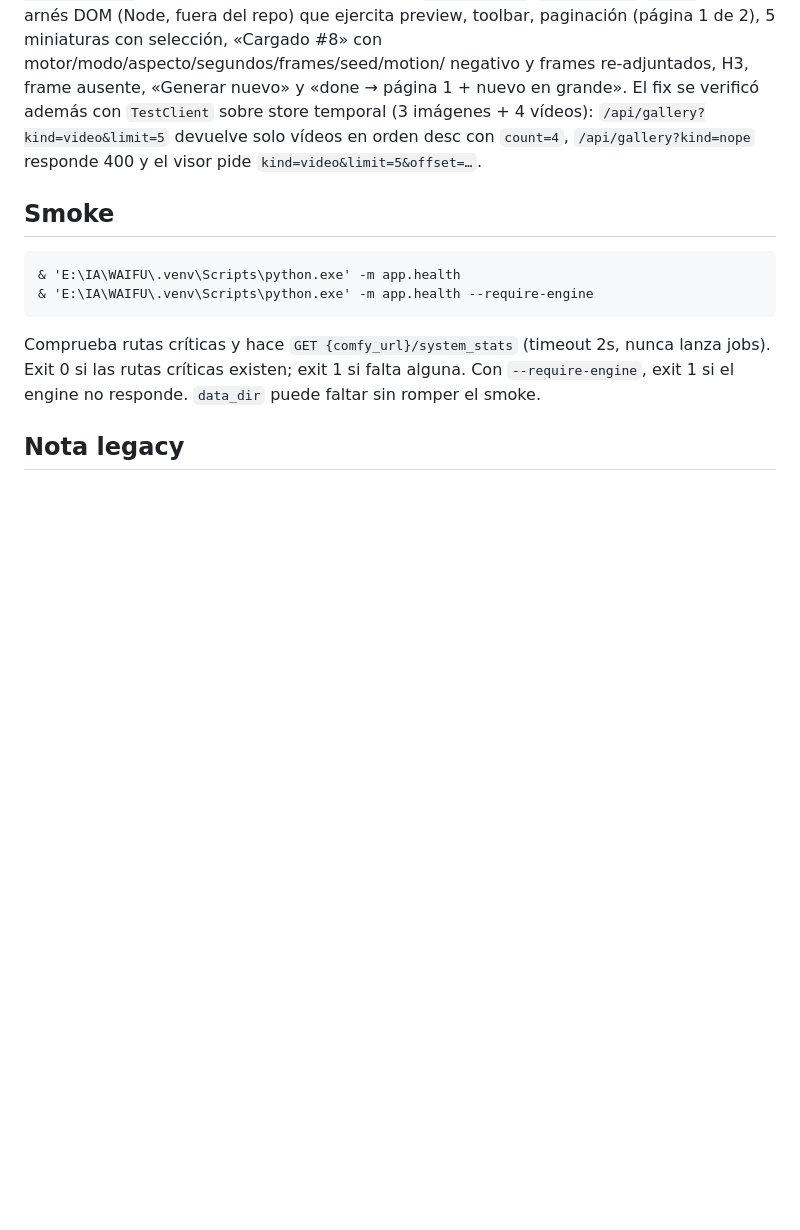
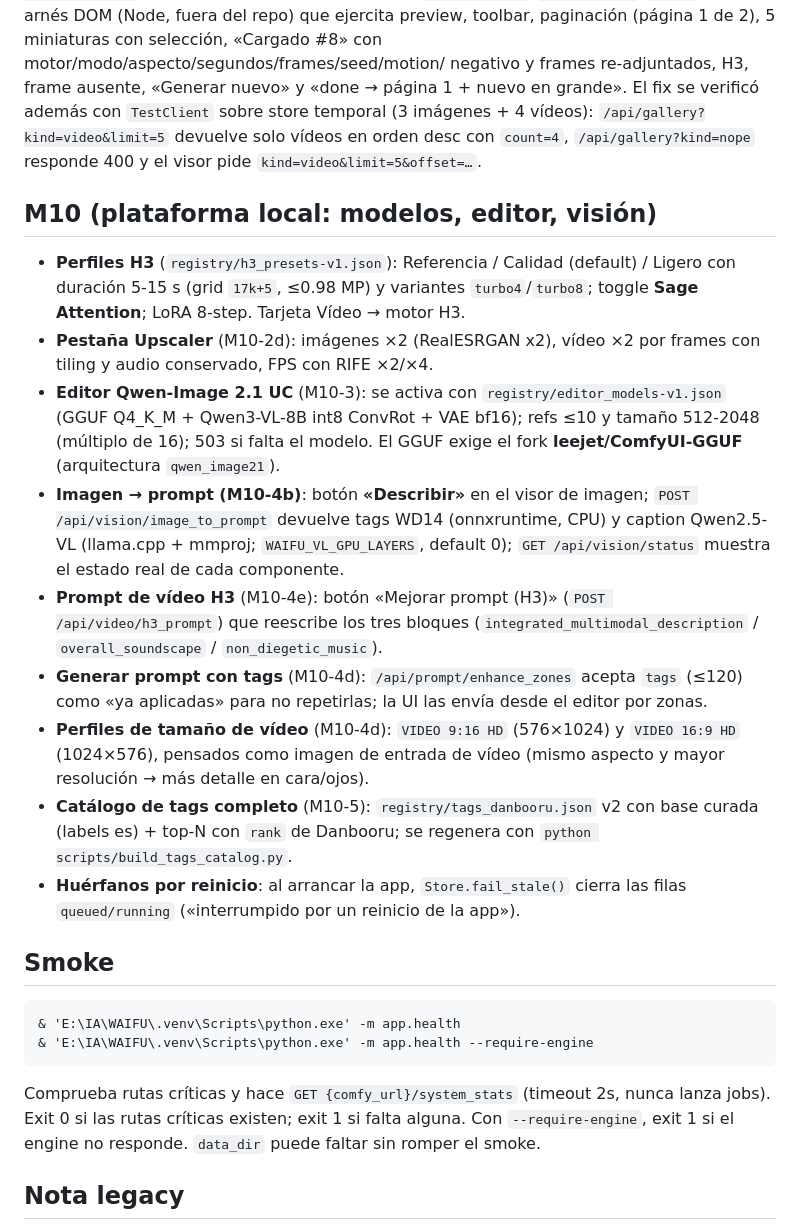
Before and after one commit to gusnion/WaifuStudio, a Markdown page: README.md, the part around the change. Drawn GitHub-style; blank space fills up the shorter version.

Commit message:
[M10-docs] README: seccion M10 (H3, Upscaler, Editor UC, vision, asistente H3, tags, perfiles HD, fail_stale)

````diff
--- a/README.md
+++ b/README.md
@@ -974,6 +974,18 @@ grande». El fix se verificó además con `TestClient` sobre store temporal (3 i
 `/api/gallery?kind=video&limit=5` devuelve solo vídeos en orden desc con `count=4`,
 `/api/gallery?kind=nope` responde 400 y el visor pide `kind=video&limit=5&offset=…`.
 
+## M10 (plataforma local: modelos, editor, visión)
+
+- **Perfiles H3** (`registry/h3_presets-v1.json`): Referencia / Calidad (default) / Ligero con duración 5-15 s (grid `17k+5`, ≤0.98 MP) y variantes `turbo4`/`turbo8`; toggle **Sage Attention**; LoRA 8-step. Tarjeta Vídeo → motor H3.
+- **Pestaña Upscaler** (M10-2d): imágenes ×2 (RealESRGAN x2), vídeo ×2 por frames con tiling y audio conservado, FPS con RIFE ×2/×4.
+- **Editor Qwen-Image 2.1 UC** (M10-3): se activa con `registry/editor_models-v1.json` (GGUF Q4_K_M + Qwen3-VL-8B int8 ConvRot + VAE bf16); refs ≤10 y tamaño 512-2048 (múltiplo de 16); 503 si falta el modelo. El GGUF exige el fork **leejet/ComfyUI-GGUF** (arquitectura `qwen_image21`).
+- **Imagen → prompt (M10-4b)**: botón **«Describir»** en el visor de imagen; `POST /api/vision/image_to_prompt` devuelve tags WD14 (onnxruntime, CPU) y caption Qwen2.5-VL (llama.cpp + mmproj; `WAIFU_VL_GPU_LAYERS`, default 0); `GET /api/vision/status` muestra el estado real de cada componente.
+- **Prompt de vídeo H3** (M10-4e): botón «Mejorar prompt (H3)» (`POST /api/video/h3_prompt`) que reescribe los tres bloques (`integrated_multimodal_description` / `overall_soundscape` / `non_diegetic_music`).
+- **Generar prompt con tags** (M10-4d): `/api/prompt/enhance_zones` acepta `tags` (≤120) como «ya aplicadas» para no repetirlas; la UI las envía desde el editor por zonas.
+- **Perfiles de tamaño de vídeo** (M10-4d): `VIDEO 9:16 HD` (576×1024) y `VIDEO 16:9 HD` (1024×576), pensados como imagen de entrada de vídeo (mismo aspecto y mayor resolución → más detalle en cara/ojos).
+- **Catálogo de tags completo** (M10-5): `registry/tags_danbooru.json` v2 con base curada (labels es) + top-N con `rank` de Danbooru; se regenera con `python scripts/build_tags_catalog.py`.
+- **Huérfanos por reinicio**: al arrancar la app, `Store.fail_stale()` cierra las filas `queued/running` («interrumpido por un reinicio de la app»).
+
 ## Smoke
 
 ```
````
